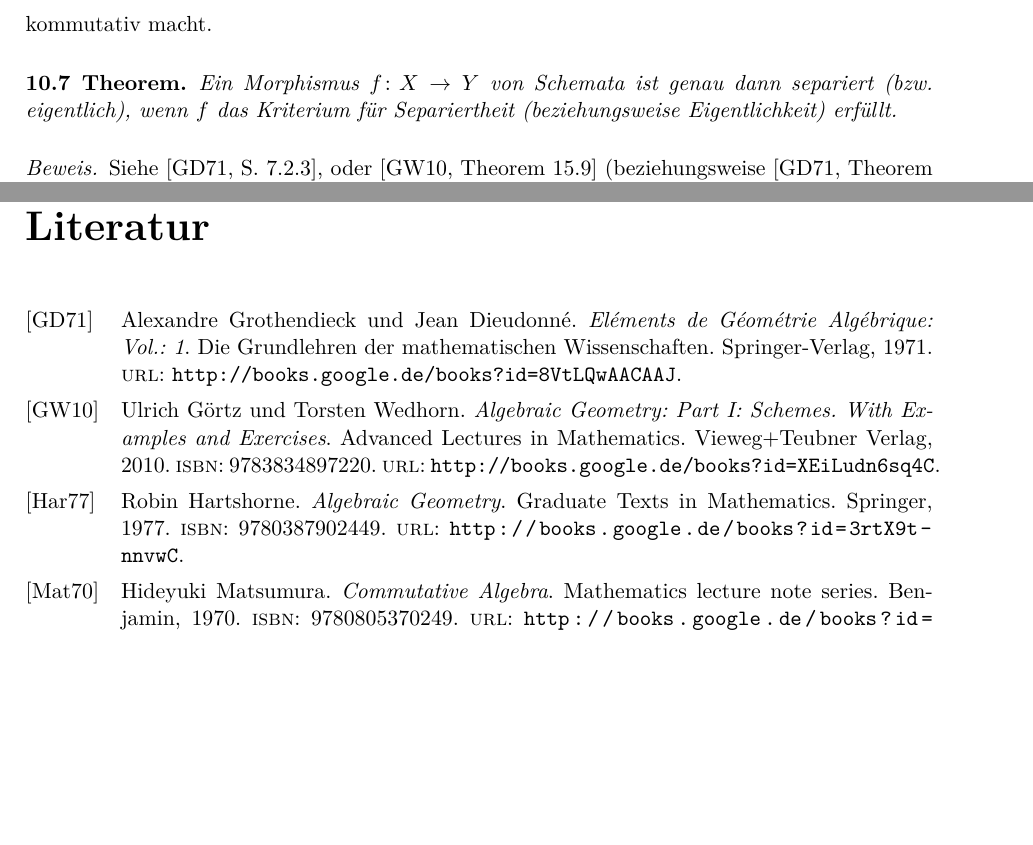
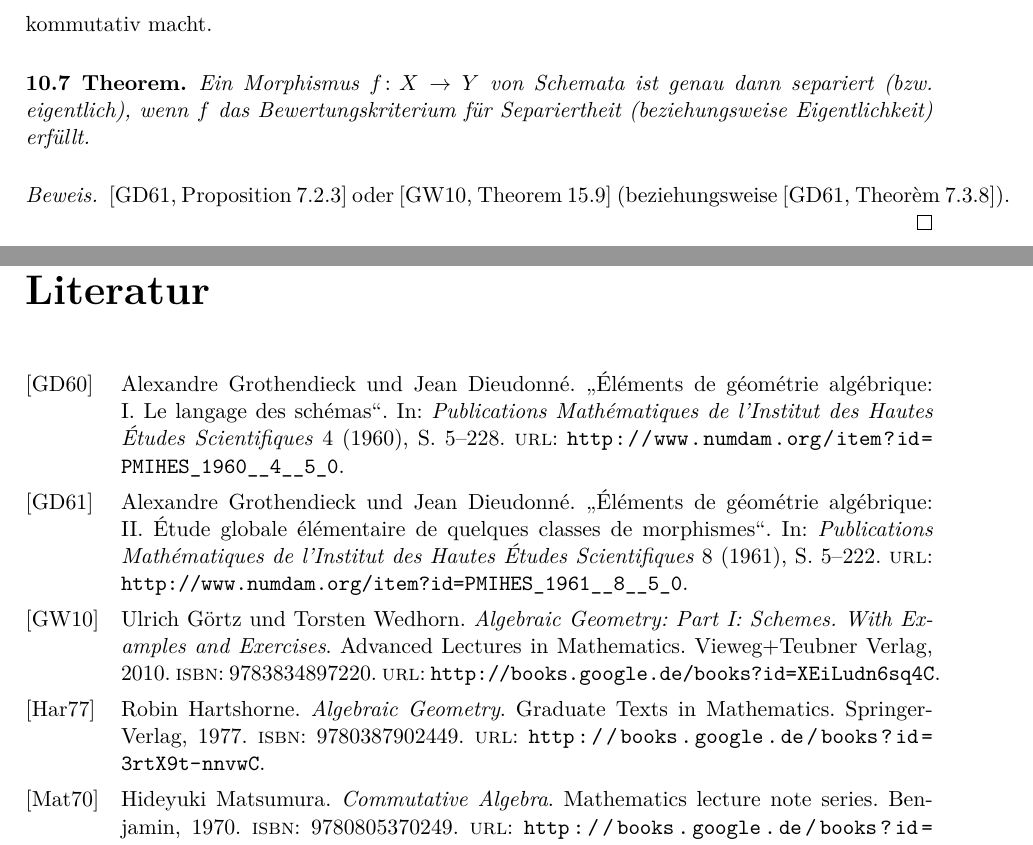
Before and after one commit to ghost91-/algebraische_geometrie_2, a LaTeX thesis (algebraische_geometrie_2.tex, which reads bibliography.bib, chapter_10.tex): two parts of pages 55 and 59 of 59, joined at a grey line, cut so that both start at the same text, the shorter picture padded with empty space. Compiled offline with pdfLaTeX; an older LaTeX class or package is replaced by its successor.

Commit message:
kleine korrekturen bezüglich der bibliographie

```diff
--- a/bibliography.bib
+++ b/bibliography.bib
@@ -17,16 +17,27 @@
   series={Graduate Texts in Mathematics},
   url={http://books.google.de/books?id=3rtX9t-nnvwC},
   year={1977},
-  publisher={Springer}
+  publisher={Springer-Verlag}
 }
 
-@book{grothendieck1971elements,
-  title={El{\'e}ments de G{\'e}om{\'e}trie Alg{\'e}brique: Vol.: 1},
+@article{grothendieck1960elements,
+  title={Éléments de géométrie algébrique: I. Le langage des schémas},
   author={Grothendieck, Alexandre and Dieudonn{\'e}, Jean},
-  series={Die Grundlehren der mathematischen Wissenschaften},
-  url={http://books.google.de/books?id=8VtLQwAACAAJ},
-  year={1971},
-  publisher={Springer-Verlag}
+  year={1960},
+  volume={4},
+  url={http://www.numdam.org/item?id=PMIHES_1960__4__5_0},
+  pages={5-228},
+  journal={Publications Mathématiques de l'Institut des Hautes Études Scientifiques},
+}
+
+@article{grothendieck1961elements,
+  title={Éléments de géométrie algébrique: II. Étude globale élémentaire de quelques classes de morphismes},
+  author={Grothendieck, Alexandre and Dieudonn{\'e}, Jean},
+  year={1961},
+  volume={8},
+  url={http://www.numdam.org/item?id=PMIHES_1961__8__5_0},
+  pages={5-222},
+  journal={Publications Mathématiques de l'Institut des Hautes Études Scientifiques},
 }
 
 @book{goertz2010algebraic,
--- a/chapter_10.tex
+++ b/chapter_10.tex
@@ -104,9 +104,9 @@ Weiter werden wir \textbf{eigentliche} Morphismen definieren, die eine ähnliche
 
 \begin{thm}
 	\label{thm:10.7}
-	Ein Morphismus $f \colon X \to Y$ von Schemata ist genau dann separiert (bzw. eigentlich), wenn $f$ das Kriterium für Separiertheit (beziehungsweise Eigentlichkeit) erfüllt.
+	Ein Morphismus $f \colon X \to Y$ von Schemata ist genau dann separiert (bzw. eigentlich), wenn $f$ das Bewertungskriterium für Separiertheit (beziehungsweise Eigentlichkeit) erfüllt.
 	\begin{proof}
-		Siehe \cite[7.2.3]{grothendieck1971elements}, oder \cite[Theorem 15.9]{goertz2010algebraic} (beziehungsweise \cite[Theorem 7.3.8]{grothendieck1971elements})
+		\cite[Proposition~7.2.3]{grothendieck1961elements} oder \cite[Theorem~15.9]{goertz2010algebraic} (beziehungsweise \cite[Theorèm~7.3.8]{grothendieck1961elements}).
 	\end{proof}
 \end{thm}
 
```
Also changed, not shown: chapter_11.tex (+1 -1 lines), chapter_6.tex (+2 -2 lines), chapter_8.tex (+1 -1 lines), algebraische_geometrie_2.pdf.
